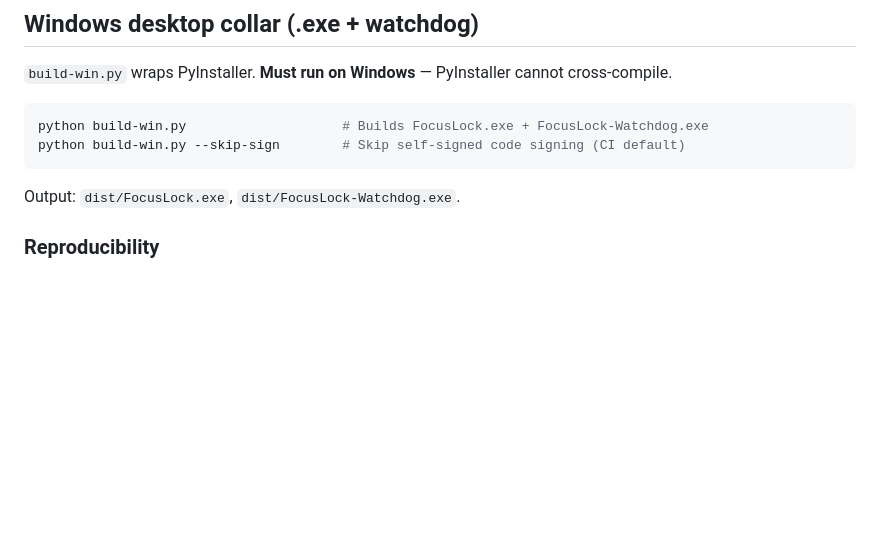
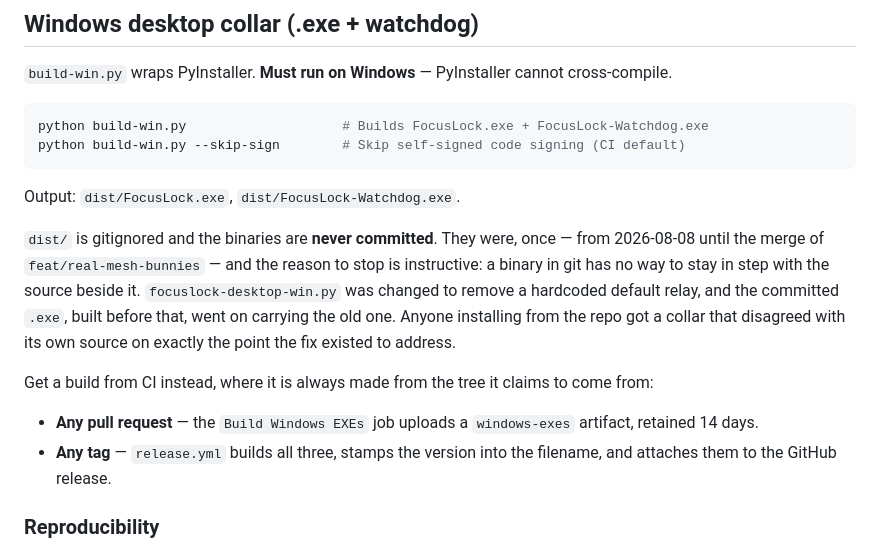
Before and after one commit to NoahBunny/opencollar, a Markdown page: docs/BUILD.md, the part around the change. GitHub-like rendering; blank space fills up the shorter version.

Commit message:
docs(build): why the Windows binaries are not in the repo
The commit that untracked dist/*.exe explained itself and then pruned away in
the history rewrite that removed the blobs — leaving the .gitignore entry as
the only trace, which says what but not why.

The why is the useful part: focuslock-desktop-win.py changed to drop a
hardcoded default relay, and the committed exe, built before that change, kept
shipping the old one. A binary in git cannot stay in step with the source
beside it, and the repo has no way to notice when it stops.

Points at the two CI paths that build from the tree they claim to come from.

Co-Authored-By: Claude Opus 5 <noreply@anthropic.com>

```diff
--- a/docs/BUILD.md
+++ b/docs/BUILD.md
@@ -117,6 +117,22 @@ python build-win.py --skip-sign        # Skip self-signed code signing (CI defau
 
 Output: `dist/FocusLock.exe`, `dist/FocusLock-Watchdog.exe`.
 
+`dist/` is gitignored and the binaries are **never committed**. They were, once —
+from 2026-08-08 until the merge of `feat/real-mesh-bunnies` — and the reason to
+stop is instructive: a binary in git has no way to stay in step with the source
+beside it. `focuslock-desktop-win.py` was changed to remove a hardcoded default
+relay, and the committed `.exe`, built before that, went on carrying the old one.
+Anyone installing from the repo got a collar that disagreed with its own source
+on exactly the point the fix existed to address.
+
+Get a build from CI instead, where it is always made from the tree it claims to
+come from:
+
+- **Any pull request** — the `Build Windows EXEs` job uploads a `windows-exes`
+  artifact, retained 14 days.
+- **Any tag** — `release.yml` builds all three, stamps the version into the
+  filename, and attaches them to the GitHub release.
+
 ### Reproducibility
 
 The release CI workflow sets `SOURCE_DATE_EPOCH` from the git commit timestamp before running PyInstaller. Local builds inherit whatever wall-clock time you ran them at.
```
